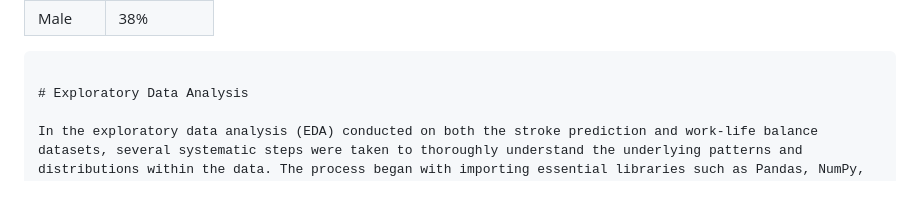
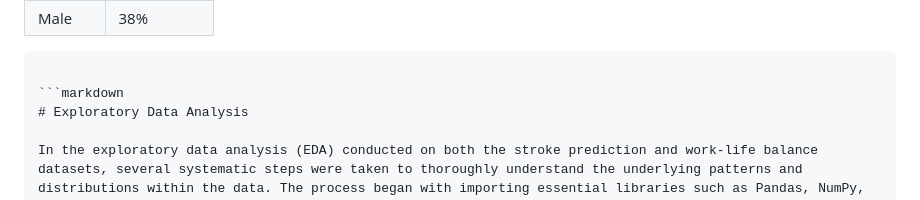
Before and after one commit to alvaroquintero28/Capstone-Project-Report, a Markdown page: README.md, the part around the change printed below. Rendered like a GitHub page.

````diff
--- a/README.md
+++ b/README.md
@@ -275,6 +275,7 @@ The following code and tables summarize the cleaned data attributes, including t
 | Male                   | 38%                                      |
 ```
 
+```markdown
 # Exploratory Data Analysis
 
 In the exploratory data analysis (EDA) conducted on both the stroke prediction and work-life balance datasets, several systematic steps were taken to thoroughly understand the underlying patterns and distributions within the data. The process began with importing essential libraries such as Pandas, NumPy, Matplotlib, and Seaborn, which facilitated data manipulation and visualization. Upon loading each dataset from their specified file paths, the initial structure was examined by displaying the first five rows and utilizing the `info()` method to reveal data types and any missing values. Summary statistics were generated using the `describe()` function to provide insights into key metrics across both datasets. The Python exploratory data analysis notebook used for this project can be accessed for further evaluation through the link provided below: [Capstone Report EDA.ipynb](https://github.com/alvaroquintero28/Capstone-Project-Report/blob/main/EDA.ipynb)
````
Also changed, not shown: other parts of README.md (+1 -0 lines).
